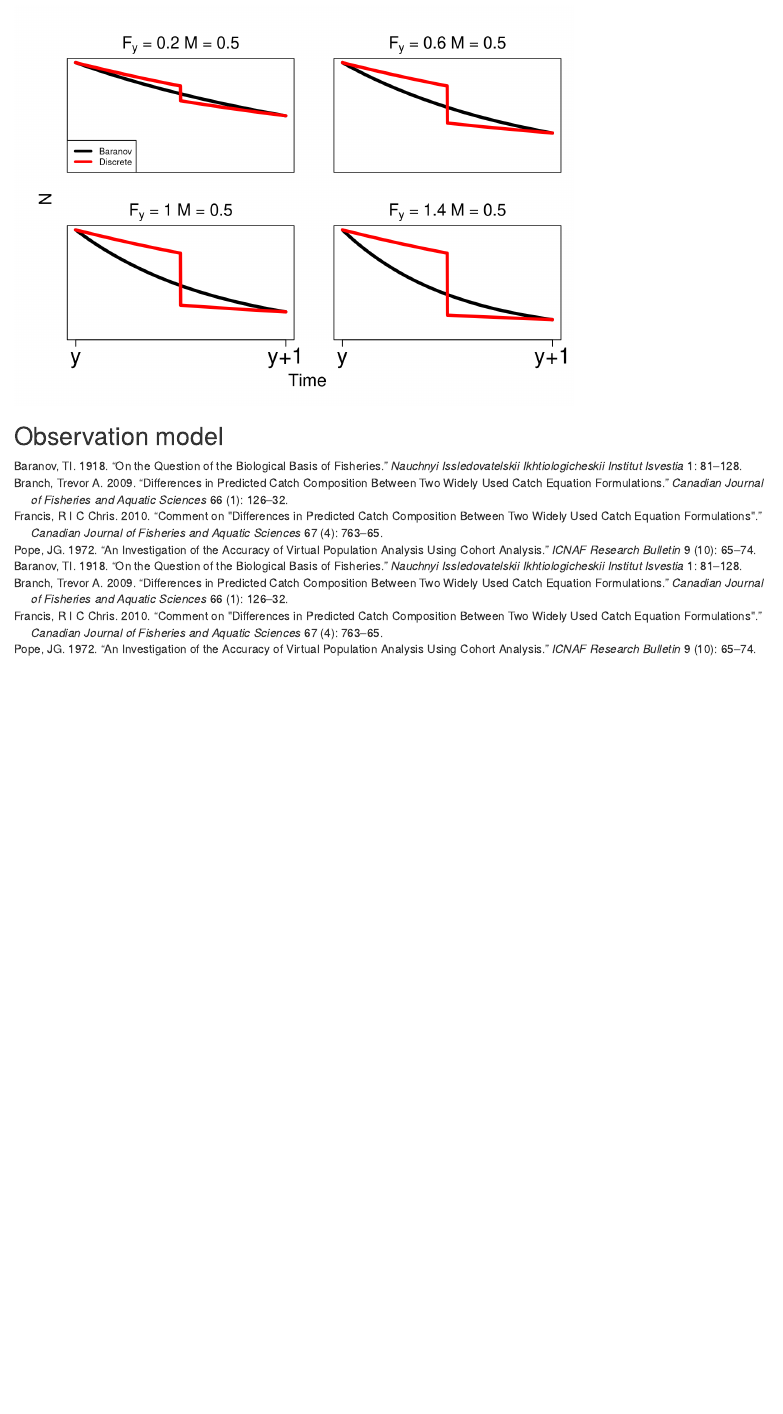
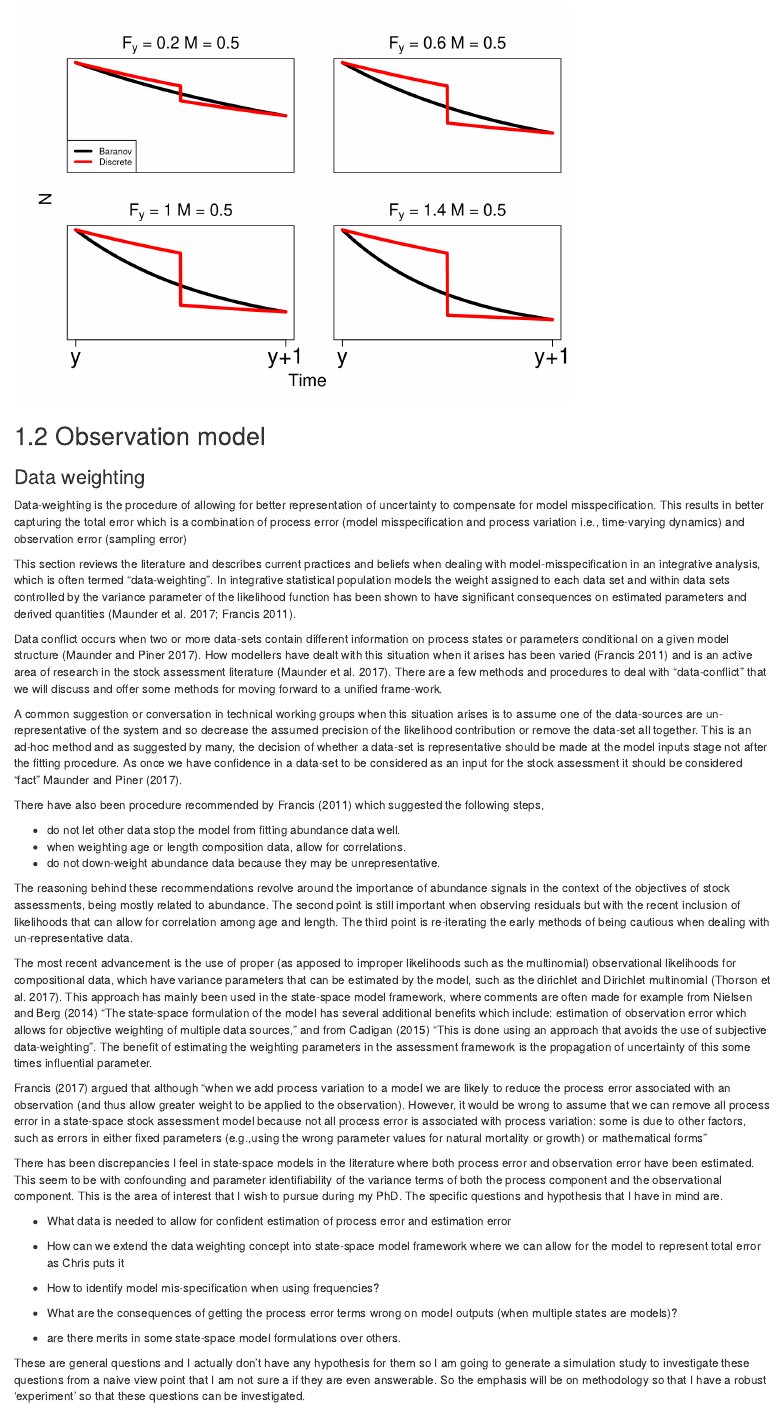
Before and after one commit to Craig44/stockassessmenthelper, an R Markdown document (GitBook/06-IntegratedStockAssessmentModels.Rmd): the page in a window 1100 px wide, from 2090 px down. Rendered offline with R 4.5, knitr and Pandoc, with nearby package versions; drawn as R Markdown's standard HTML page in place of the format the file asks for; some code elsewhere in the file could not run offline.

Commit message:
ADD: data weighting writing
ADD: disclaimer

````diff
--- a/GitBook/06-IntegratedStockAssessmentModels.Rmd
+++ b/GitBook/06-IntegratedStockAssessmentModels.Rmd
@@ -75,3 +75,60 @@ mtext(side = 1, text = "Time", outer = T, line = 0.7, cex = 1.3)
 mtext(side = 2, text = "N", outer = T, line = -1, cex = 1.3)
 ```
 ## Observation model {#observationIntegrated}
+
+
+
+
+### Data weighting {-}
+Data-weighting is the procedure of allowing for better representation of uncertainty to compensate for model misspecification. This results in better capturing the total error which is a combination of process error (model misspecification and process variation i.e., time-varying dynamics) and observation error (sampling error)
+
+
+
+This section reviews the literature and describes current practices and beliefs when dealing with model-misspecification in an integrative analysis, which is often termed "data-weighting". In integrative statistical population models the weight assigned to each data set and within data sets controlled by the variance parameter of the likelihood function has been shown to have significant consequences on estimated parameters and derived quantities [@maunder2017data;@francis2011data].
+
+
+
+
+Data conflict occurs when two or more data-sets contain different information on process states or parameters conditional on a given model structure [@maunder2017dealing]. How modellers have dealt with this situation when it arises has been varied [@francis2011data] and is an active area of research in the stock assessment literature [@maunder2017data]. There are a few methods and procedures to deal with "data-conflict" that we will discuss and offer some methods for moving forward to a unified frame-work.
+
+
+
+A common suggestion or conversation in technical working groups when this situation arises is to assume one of the data-sources are un-representative of the system and so decrease the assumed precision of the likelihood contribution or remove the data-set all together. This is an ad-hoc method and as suggested by many, the decision of whether a data-set is representative should be made at the model inputs stage not after the fitting procedure. As once we have confidence in a data-set to be considered as an input for the stock assessment it should be considered "fact" @maunder2017dealing.
+
+
+
+There have also been procedure recommended by @francis2011data which suggested the following steps,
+
+* do not let other data stop the model from fitting abundance data well.
+* when weighting age or length composition data, allow for correlations.
+* do not down-weight abundance data because they may be unrepresentative.
+
+The reasoning behind these recommendations revolve around the importance of abundance signals in the context of the objectives of stock assessments, being mostly related to abundance. The second point is still important when observing residuals but with the recent inclusion of likelihoods that can allow for correlation among age and length. The third point is re-iterating the early methods of being cautious when dealing with un-representative data.
+
+
+
+The most recent advancement is the use of proper (as apposed to improper likelihoods such as the multinomial) observational likelihoods for compositional data, which have variance parameters that can be estimated by the model, such as the dirichlet and Dirichlet multinomial [@thorson2017model]. This approach has mainly been used in the state-space model framework, where comments are often made for example from @nielsen2014estimation "The state-space formulation of the model has several additional benefits which include: estimation of observation error which allows for objective weighting of multiple data sources," and from @cadigan2015state "This is done using an approach that avoids the use of subjective data-weighting". The benefit of estimating the weighting parameters in the assessment framework is the propagation of uncertainty of this some times influential parameter.
+
+
+
+@francis2017revisiting argued that although "when we add process variation to a model we are likely to reduce the process error associated with an observation (and thus allow greater weight to be applied to the observation). However, it would be wrong to assume that we can remove all process error in a state-space stock assessment model because not all process error is associated with process variation: some is due to other factors, such as errors in either fixed parameters (e.g.,using the wrong parameter values for natural mortality or growth) or mathematical forms"
+
+
+
+There has been discrepancies I feel in state-space models in the literature where both process error and observation error have been estimated. This seem to be with confounding and parameter identifiability of the variance terms of both the process component and the observational component. This is the area of interest that I wish to pursue during my PhD. The specific questions and hypothesis that I have in mind are.
+
+
+* What data is needed to allow for confident estimation of process error and estimation error
+
+
+
+*	How can we extend the data weighting concept into state-space model framework where we can allow for the model to represent total error as Chris puts it
+
+* How to identify model mis-specification when using frequencies?
+
+* What are the consequences of getting the process error terms wrong on model outputs (when multiple states are models)?
+
+* are there merits in some state-space model formulations over others.
+
+
+These are general questions and I actually don't have any hypothesis for them so I am going to generate a simulation study to investigate these questions from a naive view point that I am not sure a if they are even answerable. So the emphasis will be on methodology so that I have a robust 'experiment' so that these questions can be investigated.
--- a/GitBook/index.Rmd
+++ b/GitBook/index.Rmd
@@ -27,7 +27,7 @@ github-repo: https://github.com/Craig44/stockassessmenthelper
 \newcommand{\bvarp}{\boldsymbol{\xi}}  % observation variance parameters
 
 # Introduction
-Hopefully this
+This is a collection of my thoughts. If I have miss represented anyone work or miss understood their research, please let me know I like to be corrected.
 
 
 
````
